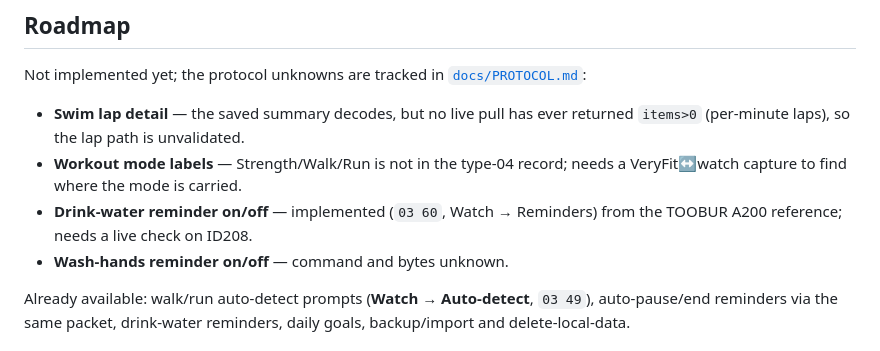
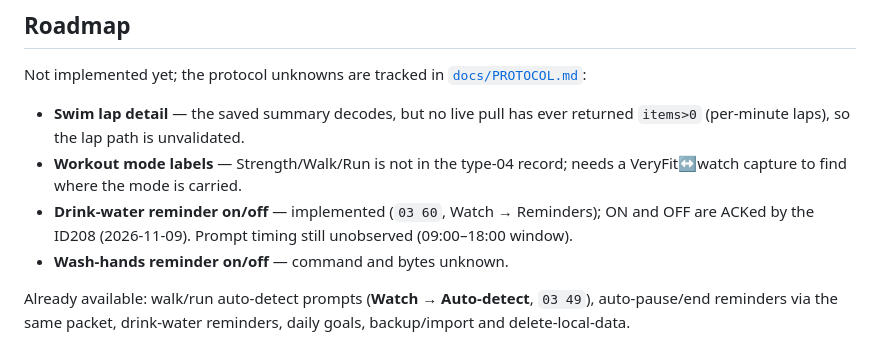
Before and after one commit to pedromaresteves/id208-reader, a Markdown page: README.md, the part around the change. Drawn GitHub-style.

```diff
--- a/README.md
+++ b/README.md
@@ -124,7 +124,8 @@ Not implemented yet; the protocol unknowns are tracked in
 - **Workout mode labels** — Strength/Walk/Run is not in the type-04 record;
   needs a VeryFit↔watch capture to find where the mode is carried.
 - **Drink-water reminder on/off** — implemented (`03 60`, Watch →
-  Reminders) from the TOOBUR A200 reference; needs a live check on ID208.
+  Reminders); ON and OFF are ACKed by the ID208 (2026-11-09). Prompt timing
+  still unobserved (09:00–18:00 window).
 - **Wash-hands reminder on/off** — command and bytes unknown.
 
 Already available: walk/run auto-detect prompts (**Watch → Auto-detect**,
```
Also changed, not shown: docs/PROTOCOL.md (+6 -3 lines).
